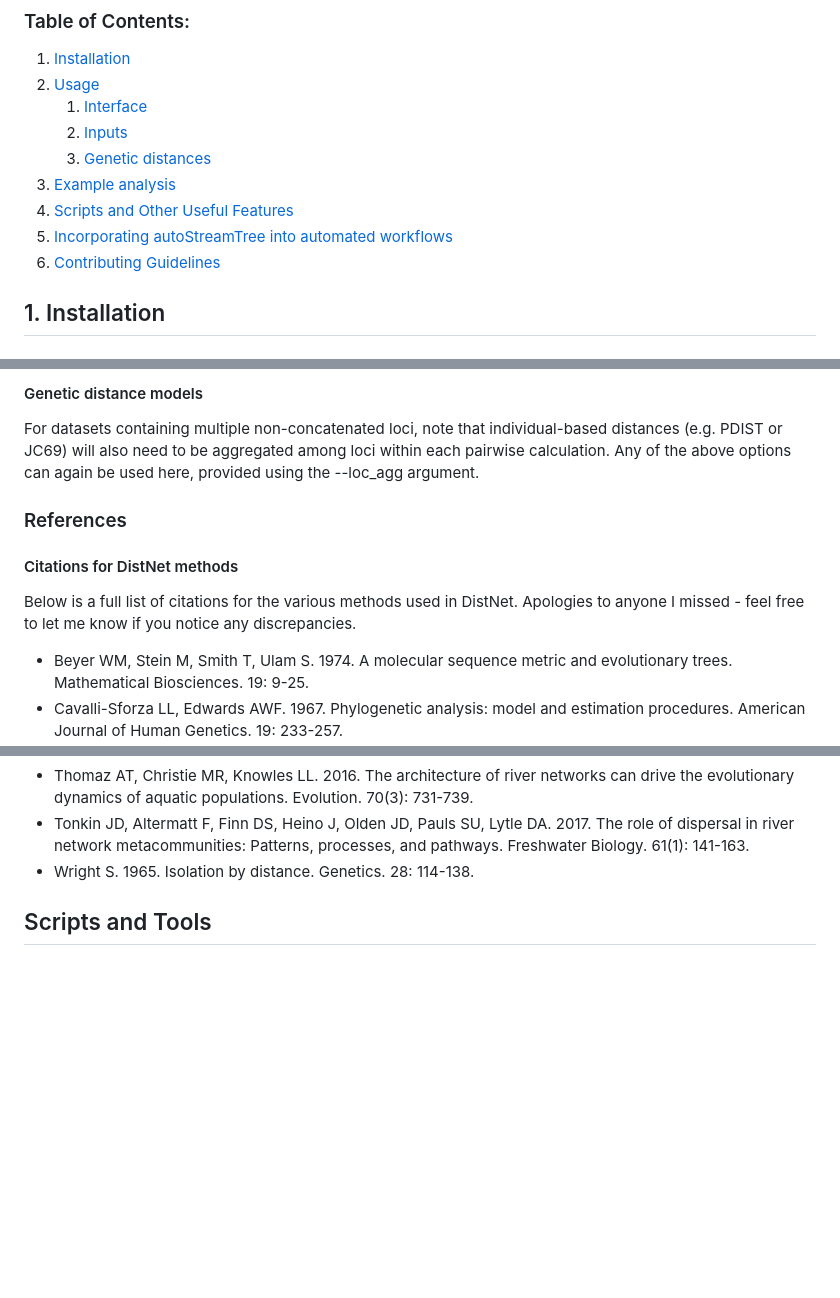
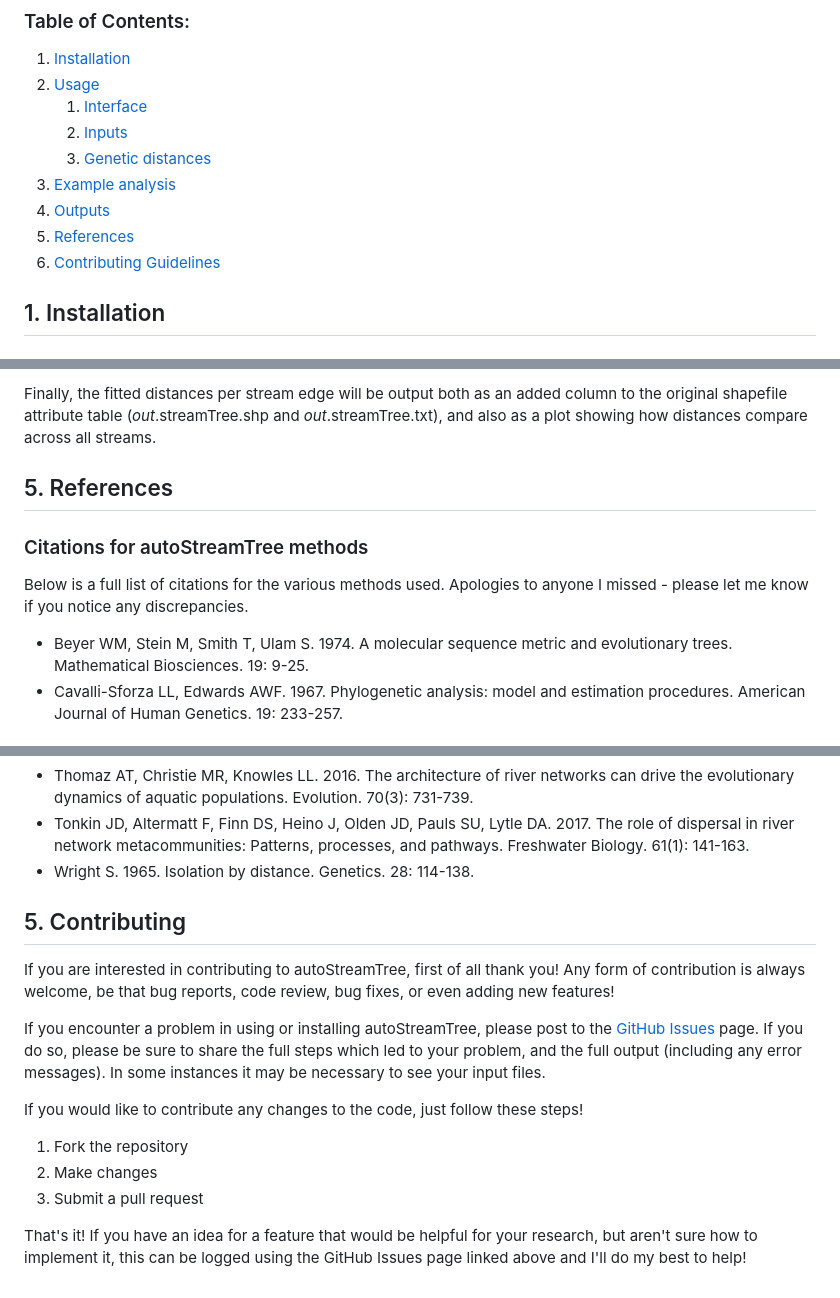
Before and after one commit to tkchafin/autostreamtree, a Markdown page: README.md, 3 parts joined by grey strips. Drawn GitHub-style; blank space fills up the shorter version.

```diff
--- a/README.md
+++ b/README.md
@@ -9,9 +9,9 @@ Implementation of Kalinowsky et al. 2008 'StreamTree' software for SNP datasets
     2. [Inputs](#ast_inputs)
     3. [Genetic distances](#gendist)
 3. [Example analysis](#ast_example)
-3. [Scripts and Other Useful Features](#tools)
-4. [Incorporating autoStreamTree into automated workflows](#snakemake)
-5. [Contributing Guidelines](#contributing)
+4. [Outputs](#ast_outputs)
+5. [References](#ast_refs)
+6. [Contributing Guidelines](#contrib)
 
 
 ## 1. Installation <a name="installation"></a>
@@ -328,16 +323,10 @@ Finally, the fitted distances per stream edge will be output both as an added co
 
-#### Genetic distance models <a name="gen"></a>
+Finally, the fitted distances per stream edge will be output both as an added column to the original shapefile attribute table (*out*.streamTree.shp and *out*.streamTree.txt), and also as a plot showing how distances compare across all streams.
 
+## 5. References <a name="ast_refs"></a>
+### Citations for autoStreamTree methods
+Below is a full list of citations for the various methods used. Apologies to anyone I missed - please let me know if you notice any discrepancies.
 
-
-
-For datasets containing multiple non-concatenated loci, note that individual-based distances (e.g. PDIST or JC69) will also need to be aggregated among loci within each pairwise calculation. Any of the above options can again be used here, provided using the --loc_agg argument.
-
-
-
-### References <a name="ast_refs"></a>
-#### Citations for DistNet methods
-Below is a full list of citations for the various methods used in DistNet. Apologies to anyone I missed - feel free to let me know if you notice any discrepancies.
 * Beyer WM, Stein M, Smith T, Ulam S. 1974. A molecular sequence metric and evolutionary trees. Mathematical Biosciences. 19: 9-25.
 * Cavalli-Sforza LL, Edwards AWF. 1967. Phylogenetic analysis: model and estimation procedures. American Journal of Human Genetics. 19: 233-257.
 * Ester M, Kriegel HP, Sander J, Xu X. 1996. A density-based algorithm for discovering  clusters in large spatial databases with noise. IN: Simoudis E, Han J, Fayyad UM. (eds.). Proceedings of the Second International Conference on Knowledge Discovery and Data Mining (KDD-96). AAAI Press. pp. 226–231.
@@ -375,4 +364,15 @@ Here are some recommended readings and resources:
 * Tonkin JD, Altermatt F, Finn DS, Heino J, Olden JD, Pauls SU, Lytle DA. 2017. The role of dispersal in river network metacommunities: Patterns, processes, and pathways. Freshwater Biology. 61(1): 141-163.
 * Wright S. 1965. Isolation by distance. Genetics. 28: 114-138.
 
-## Scripts and Tools
+## 5. Contributing <a name="contrib"></a>
+
+If you are interested in contributing to autoStreamTree, first of all thank you! Any form of contribution is always welcome, be that bug reports, code review, bug fixes, or even adding new features!
+
+If you encounter a problem in using or installing autoStreamTree, please post to the [GitHub Issues](https://github.com/tkchafin/autostreamtree/issues) page. If you do so, please be sure to share the full steps which led to your problem, and the full output (including any error messages). In some instances it may be necessary to see your input files.
+
+If you would like to contribute any changes to the code, just follow these steps!
+1. Fork the repository
+2. Make changes
+3. Submit a pull request
+
+That's it! If you have an idea for a feature that would be helpful for your research, but aren't sure how to implement it, this can be logged using the GitHub Issues page linked above and I'll do my best to help!
```
Also changed, not shown: other parts of README.md (+7 -12 lines).
